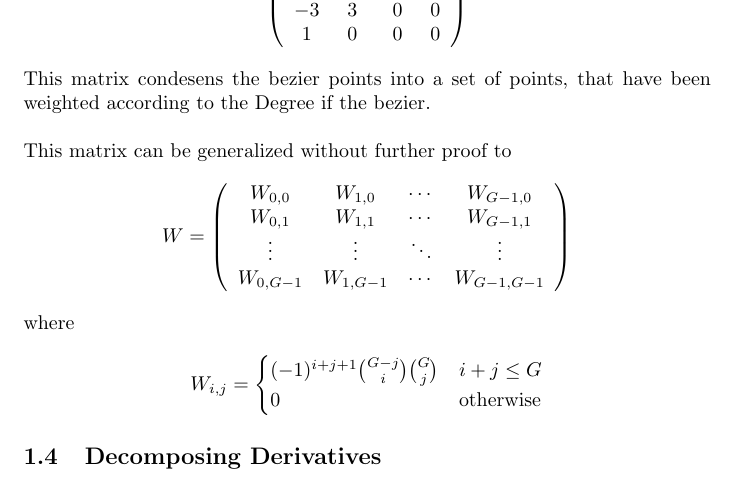
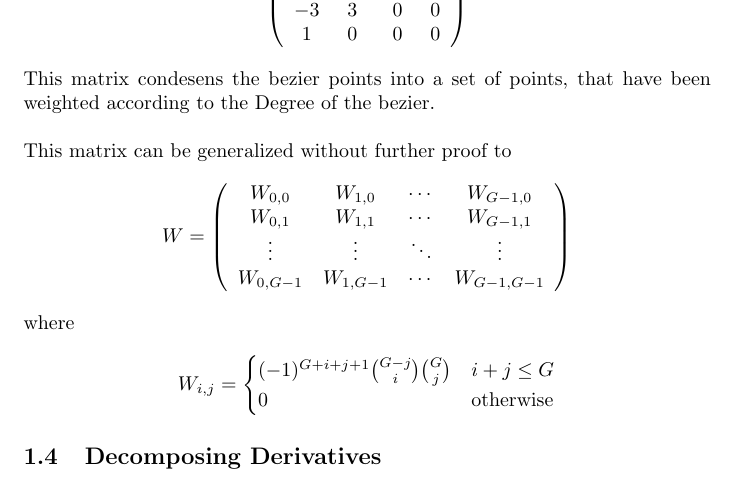
Before and after one commit to RRValue/NBezier, a LaTeX document (docu/main.tex, which reads docu/01_derive_bezier.tex): part of page 4 of 6, cut so that both start at the same text. Compiled offline with pdfLaTeX.

Commit message:
fix W term in docu

```diff
--- a/docu/01_derive_bezier.tex
+++ b/docu/01_derive_bezier.tex
@@ -239,7 +239,7 @@ We saw the matrix
     \right)
 \end{equation*}
 \\
-This matrix condesens the bezier points into a set of points, that have been weighted according to the Degree if the bezier.
+This matrix condesens the bezier points into a set of points, that have been weighted according to the Degree of the bezier.
 \\
 \\
 This matrix can be generalized without further proof to
@@ -260,8 +260,8 @@ where
 \\
 \begin{equation*}
     W_{i,j}=\begin{cases}
-        (-1)^{i+j+1} {G-j \choose i} {G \choose j} & i + j \le G      \\
-        0                                          & \text{otherwise}
+        (-1)^{G+i+j+1} {G-j \choose i} {G \choose j} & i + j \le G      \\
+        0                                            & \text{otherwise}
     \end{cases}
 \end{equation*}
 
```
